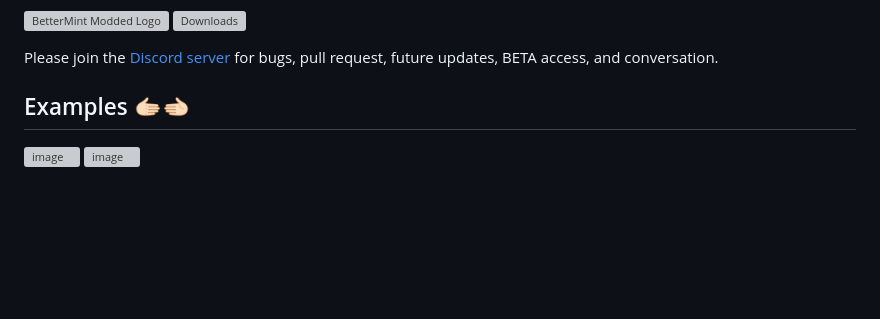
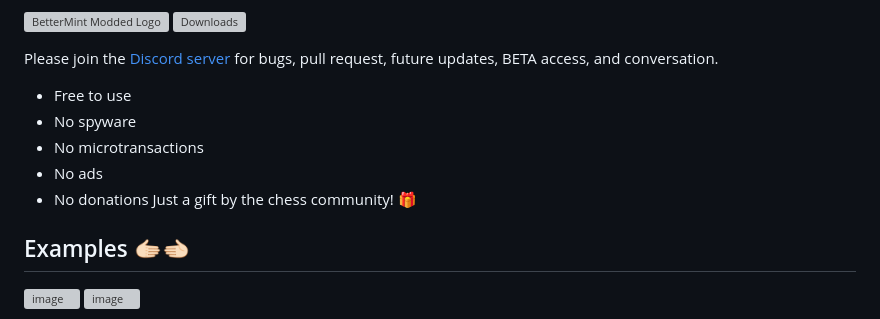
Before and after one commit to BarioIsCoding/BetterMintModded, a Markdown page: README.md, the part around the change. Drawn GitHub-style; blank space fills up the shorter version; grey boxes are pictures that could not be loaded.

```diff
--- a/README.md
+++ b/README.md
@@ -12,6 +12,13 @@ Note: In contrast to ChessMint, __this is not a cheating tool.__ This is a chess
 ![BetterMint Modded Logo](https://github.com/BarioIsCoding/BetterMintModded/blob/main/EngineWS/icons/icon-32.png?raw=true)   ![Downloads](https://img.shields.io/github/downloads/BarioIsCoding/BetterMintModded/total?style=for-the-badge)
 
 Please join the [Discord server](https://discord.gg/BGmNdcXvt3) for bugs, pull request, future updates, BETA access, and conversation.
+
+* Free to use
+* No spyware
+* No microtransactions
+* No ads
+* No donations
+Just a gift by the chess community! 🎁
 
 ## Examples 🫱🏻‍🫲🏻
 <img width="480" height="480" alt="image" src="https://github.com/user-attachments/assets/9a91bb2e-0826-44f4-807b-fdb0282fd133" />
```
